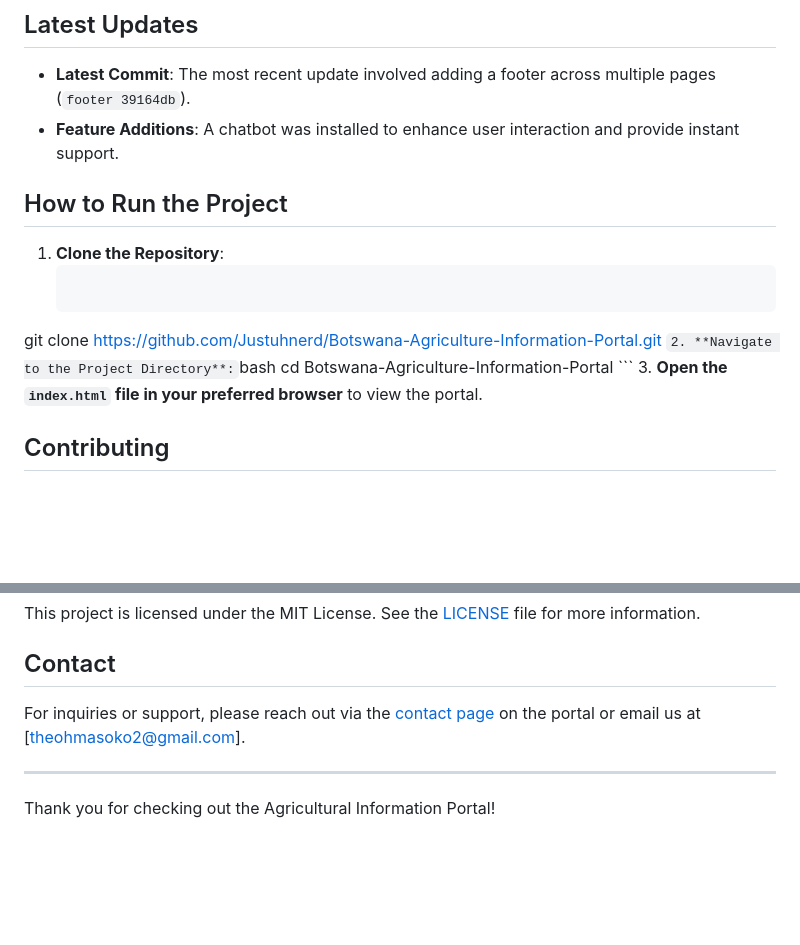
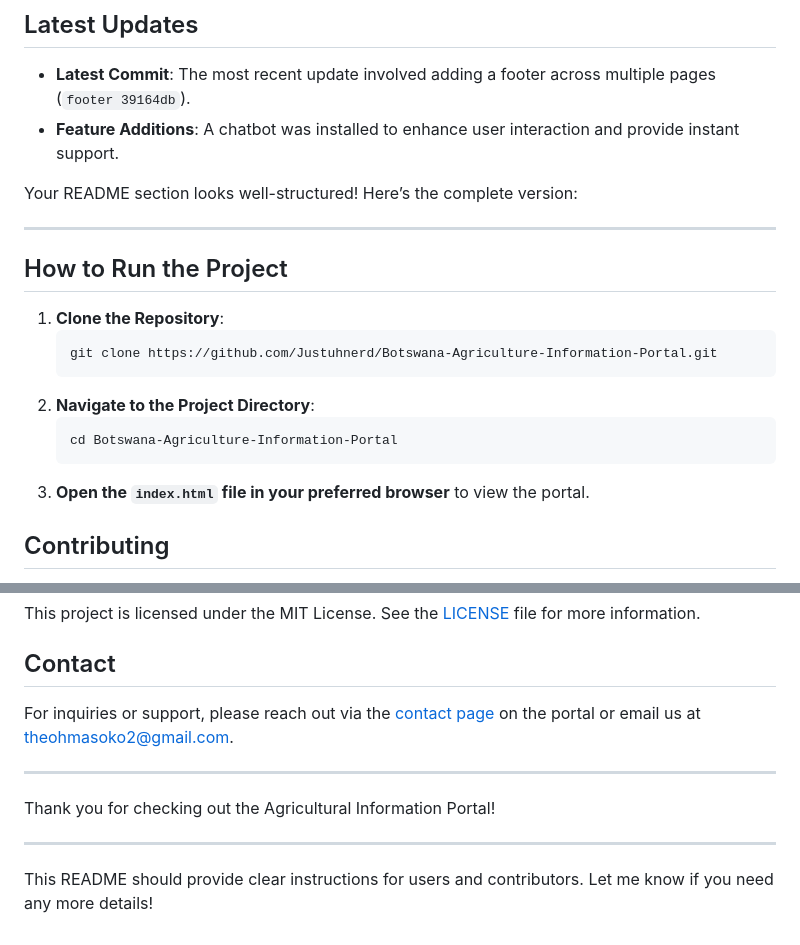
Before and after one commit to Justuhnerd/Botswana-Agriculture-Information-Portal, a Markdown page: README.md, 2 parts joined by grey strips. Rendered like a GitHub page; blank space fills up the shorter version.

````diff
--- a/README.md
+++ b/README.md
@@ -30,15 +30,19 @@ Below is an overview of the files and directories included in this repository:
 - **Latest Commit**: The most recent update involved adding a footer across multiple pages (`footer 39164db`).
 - **Feature Additions**: A chatbot was installed to enhance user interaction and provide instant support.
 
+Your README section looks well-structured! Here’s the complete version:
+
+---
+
 ## How to Run the Project
 
 1. **Clone the Repository**:
     ```bash
-git clone https://github.com/Justuhnerd/Botswana-Agriculture-Information-Portal.git
+    git clone https://github.com/Justuhnerd/Botswana-Agriculture-Information-Portal.git
     ```
 2. **Navigate to the Project Directory**:
     ```bash
-cd Botswana-Agriculture-Information-Portal
+    cd Botswana-Agriculture-Information-Portal
     ```
 3. **Open the `index.html` file in your preferred browser** to view the portal.
 
@@ -52,8 +56,12 @@ This project is licensed under the MIT License. See the [LICENSE](LICENSE) file
 
 ## Contact
 
-For inquiries or support, please reach out via the [contact page](contact.html) on the portal or email us at [theohmasoko2@gmail.com].
+For inquiries or support, please reach out via the [contact page](contact.html) on the portal or email us at [theohmasoko2@gmail.com](mailto:theohmasoko2@gmail.com).
 
 ---
 
 Thank you for checking out the Agricultural Information Portal!
+
+---
+
+This README should provide clear instructions for users and contributors. Let me know if you need any more details!
````
